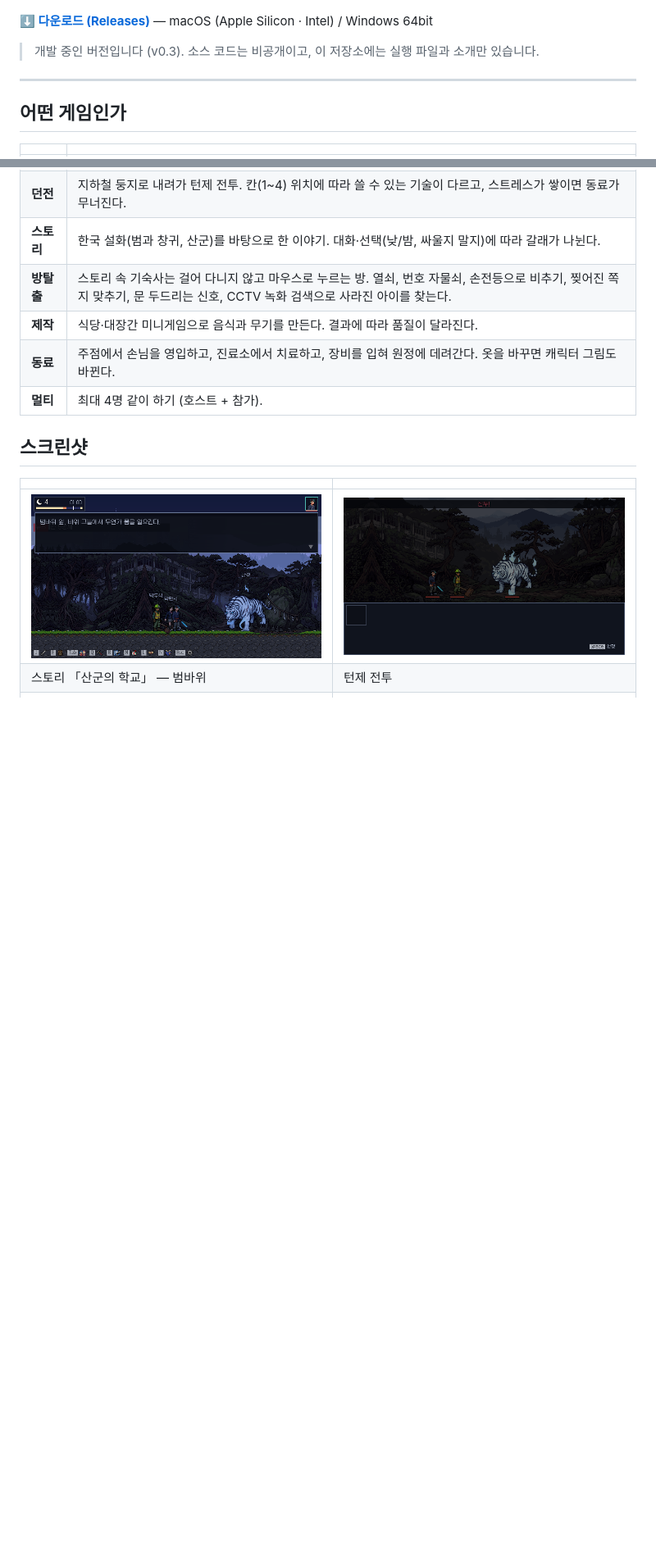
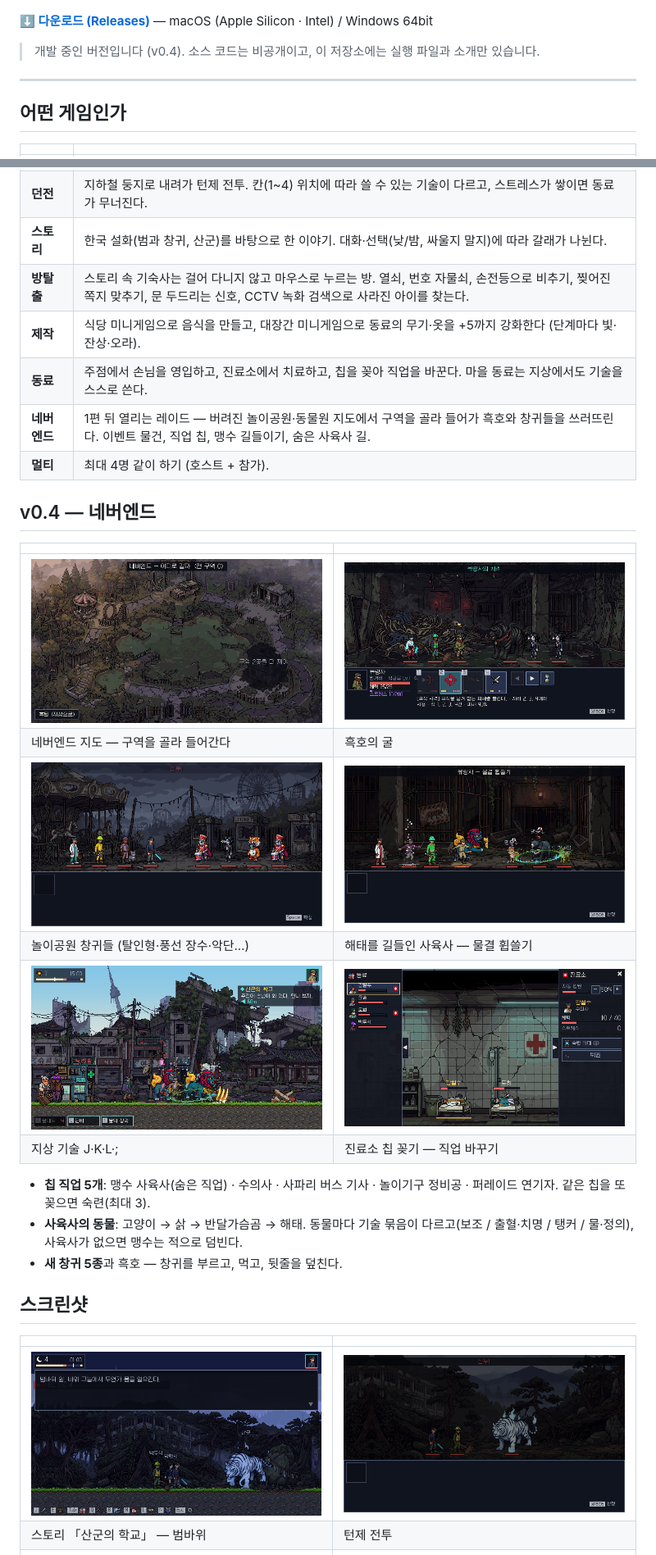
Before and after one commit to kimtuna/withu-release, a Markdown page: README.md, 2 parts joined by grey strips. Shown at 82% size. GitHub-like rendering; pictures changed too: images/battle_haetae.png (added), images/battle_heukho.png (added), images/battle_neverend.png (added); blank space fills up the shorter version.

Commit message:
v0.4 — 네버엔드 (레이드·칩 직업·맹수·대장간 강화)

```diff
--- a/README.md
+++ b/README.md
@@ -6,7 +6,7 @@
 
 **[⬇ 다운로드 (Releases)](https://github.com/kimtuna/withu-release/releases/latest)** — macOS (Apple Silicon · Intel) / Windows 64bit
 
-> 개발 중인 버전입니다 (v0.3). 소스 코드는 비공개이고, 이 저장소에는 실행 파일과 소개만 있습니다.
+> 개발 중인 버전입니다 (v0.4). 소스 코드는 비공개이고, 이 저장소에는 실행 파일과 소개만 있습니다.
 
 ---
 
@@ -18,9 +18,25 @@
 | **던전** | 지하철 둥지로 내려가 턴제 전투. 칸(1~4) 위치에 따라 쓸 수 있는 기술이 다르고, 스트레스가 쌓이면 동료가 무너진다. |
 | **스토리** | 한국 설화(범과 창귀, 산군)를 바탕으로 한 이야기. 대화·선택(낮/밤, 싸울지 말지)에 따라 갈래가 나뉜다. |
 | **방탈출** | 스토리 속 기숙사는 걸어 다니지 않고 마우스로 누르는 방. 열쇠, 번호 자물쇠, 손전등으로 비추기, 찢어진 쪽지 맞추기, 문 두드리는 신호, CCTV 녹화 검색으로 사라진 아이를 찾는다. |
-| **제작** | 식당·대장간 미니게임으로 음식과 무기를 만든다. 결과에 따라 품질이 달라진다. |
-| **동료** | 주점에서 손님을 영입하고, 진료소에서 치료하고, 장비를 입혀 원정에 데려간다. 옷을 바꾸면 캐릭터 그림도 바뀐다. |
+| **제작** | 식당 미니게임으로 음식을 만들고, 대장간 미니게임으로 동료의 무기·옷을 +5까지 강화한다 (단계마다 빛·잔상·오라). |
+| **동료** | 주점에서 손님을 영입하고, 진료소에서 치료하고, 칩을 꽂아 직업을 바꾼다. 마을 동료는 지상에서도 기술을 스스로 쓴다. |
+| **네버엔드** | 1편 뒤 열리는 레이드 — 버려진 놀이공원·동물원 지도에서 구역을 골라 들어가 흑호와 창귀들을 쓰러뜨린다. 이벤트 물건, 직업 칩, 맹수 길들이기, 숨은 사육사 길. |
 | **멀티** | 최대 4명 같이 하기 (호스트 + 참가). |
+
+## v0.4 — 네버엔드
+
+| | |
+|---|---|
+| ![네버엔드 지도](images/neverend_map.png) | ![흑호](images/battle_heukho.png) |
+| 네버엔드 지도 — 구역을 골라 들어간다 | 흑호의 굴 |
+| ![놀이공원 창귀들](images/battle_neverend.png) | ![해태](images/battle_haetae.png) |
+| 놀이공원 창귀들 (탈인형·풍선 장수·악단…) | 해태를 길들인 사육사 — 물결 휩쓸기 |
+| ![지상 기술](images/surface_skills.png) | ![칩 꽂기](images/clinic_chip.png) |
+| 지상 기술 J·K·L·; | 진료소 칩 꽂기 — 직업 바꾸기 |
+
+- **칩 직업 5개**: 맹수 사육사(숨은 직업) · 수의사 · 사파리 버스 기사 · 놀이기구 정비공 · 퍼레이드 연기자. 같은 칩을 또 꽂으면 숙련(최대 3).
+- **사육사의 동물**: 고양이 → 삵 → 반달가슴곰 → 해태. 동물마다 기술 묶음이 다르고(보조 / 출혈·치명 / 탱커 / 물·정의), 사육사가 없으면 맹수는 적으로 덤빈다.
+- **새 창귀 5종**과 흑호 — 창귀를 부르고, 먹고, 뒷줄을 덮친다.
 
 ## 스크린샷
 
```
Also changed, not shown: other parts of README.md (+6 -4 lines).
